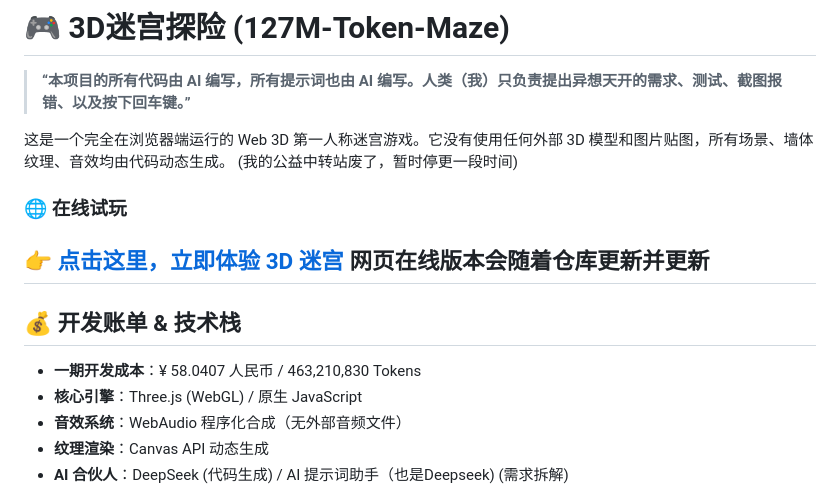
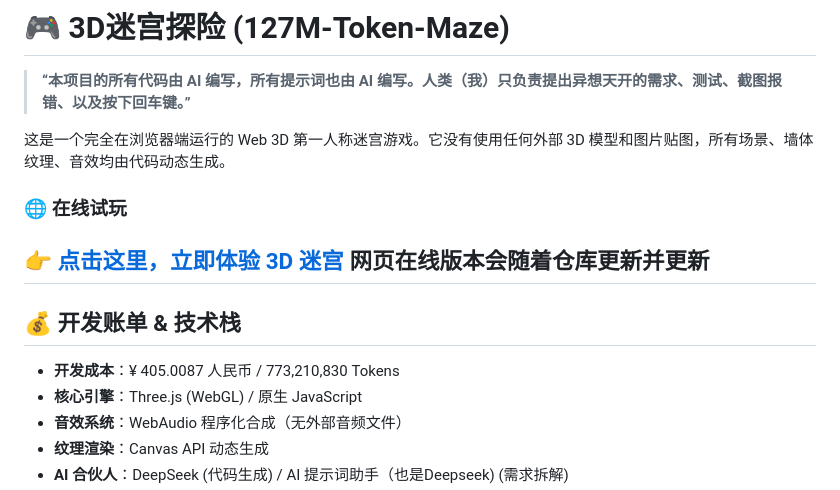
Before and after one commit to ddtftx1/127M-Token-Maze, a Markdown page: README.md, the part around the change. Drawn GitHub-style.

Commit message:
更新了账单

```diff
--- a/README.md
+++ b/README.md
@@ -3,14 +3,13 @@
 > **“本项目的所有代码由 AI 编写，所有提示词也由 AI 编写。人类（我）只负责提出异想天开的需求、测试、截图报错、以及按下回车键。”**
 
 这是一个完全在浏览器端运行的 Web 3D 第一人称迷宫游戏。它没有使用任何外部 3D 模型和图片贴图，所有场景、墙体纹理、音效均由代码动态生成。
-(我的公益中转站废了，暂时停更一段时间)
 ### 🌐 在线试玩
 👉 **[点击这里，立即体验 3D 迷宫](http://3dgames.mydesktop2026.dpdns.org)**
 **网页在线版本会随着仓库更新并更新**
 ---
 
 ## 💰 开发账单 & 技术栈
-*   **一期开发成本**：¥ 58.0407 人民币 / 463,210,830 Tokens
+*   **开发成本**：¥ 405.0087 人民币 / 773,210,830 Tokens
 *   **核心引擎**：Three.js (WebGL) / 原生 JavaScript
 *   **音效系统**：WebAudio 程序化合成（无外部音频文件）
 *   **纹理渲染**：Canvas API 动态生成
```
